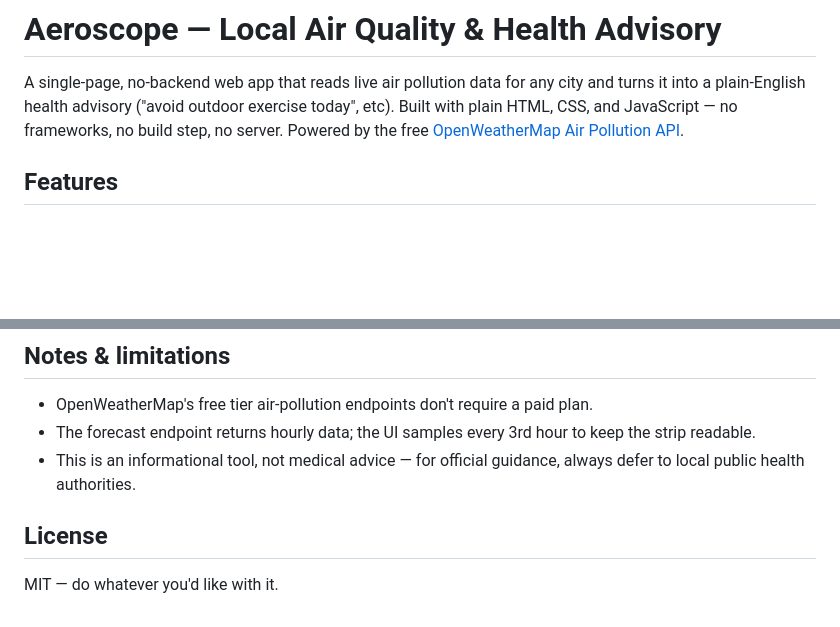
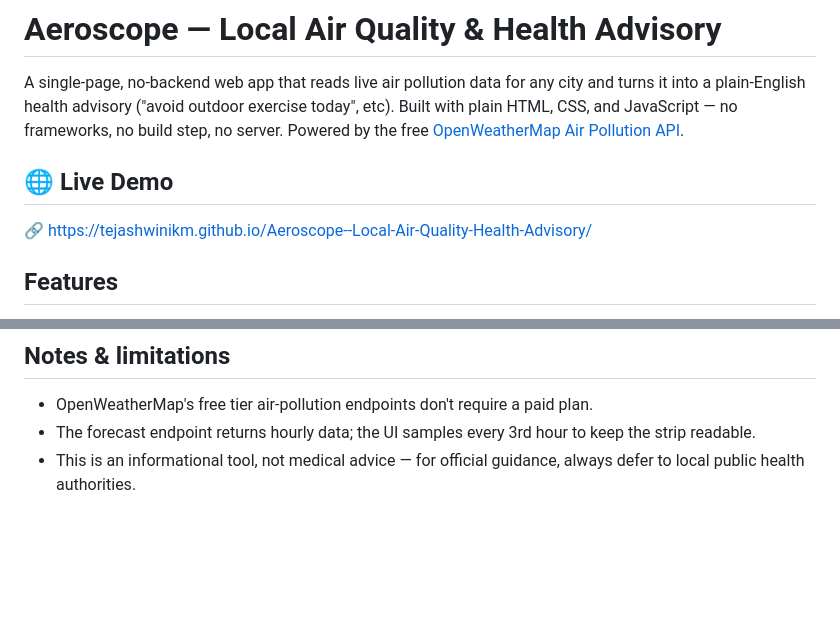
Before and after one commit to Tejashwinikm/Aeroscope--Local-Air-Quality-Health-Advisory, a Markdown page: README.md, 2 parts joined by grey strips. Drawn GitHub-style; blank space fills up the shorter version.

Commit message:
Update README with live demo
Added a live demo link.

```diff
--- a/README.md
+++ b/README.md
@@ -4,6 +4,10 @@ A single-page, no-backend web app that reads live air pollution data for any cit
 and turns it into a plain-English health advisory ("avoid outdoor exercise today",
 etc). Built with plain HTML, CSS, and JavaScript — no frameworks, no build step,
 no server. Powered by the free [OpenWeatherMap Air Pollution API](https://openweathermap.org/api/air-pollution).
+
+## 🌐 Live Demo
+
+🔗 [https://tejashwinikm.github.io/Aeroscope--Local-Air-Quality-Health-Advisory/](https://tejashwinikm.github.io/Aeroscope--Local-Air-Quality-Health-Advisory/)
 
 ## Features
 
@@ -82,7 +86,3 @@ browser, it's safe to make this repo public — you're not committing any secret
   keep the strip readable.
 - This is an informational tool, not medical advice — for official guidance,
   always defer to local public health authorities.
-
-## License
-
-MIT — do whatever you'd like with it.
```
Also changed, not shown: other parts of README.md (+1 -1 lines).
